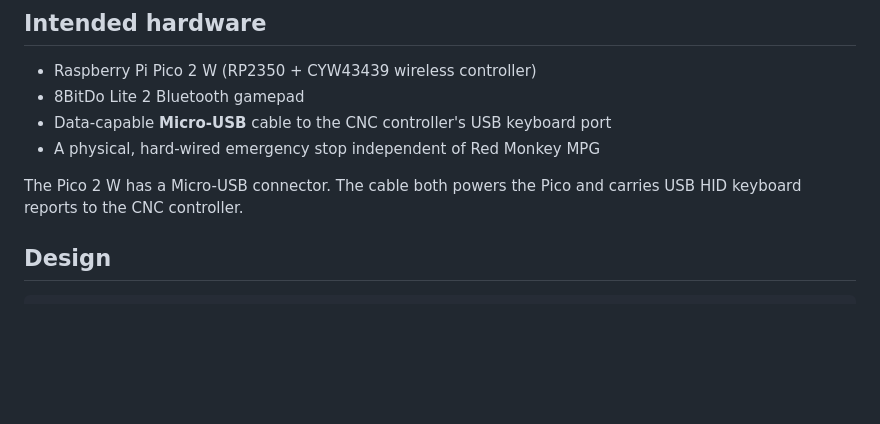
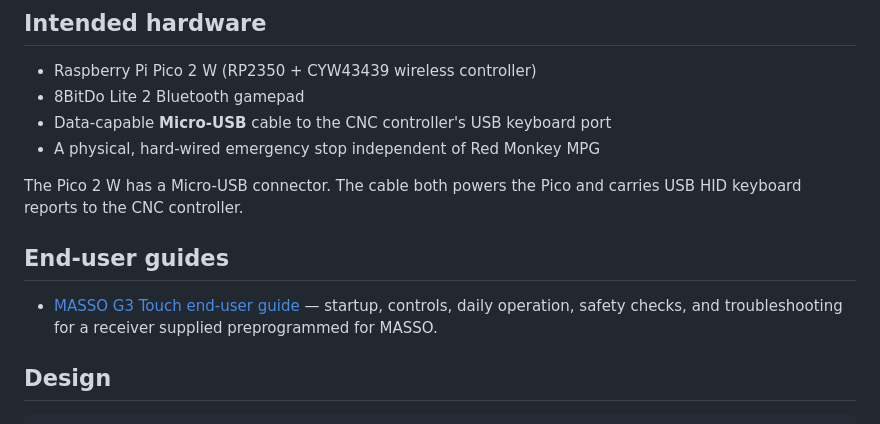
Before and after one commit to red-monkey-makers/red-monkey-mpg-firmware, a Markdown page: README.md, the part around the change. Drawn GitHub-style; blank space fills up the shorter version.

Commit message:
Add MASSO end-user operating guide

```diff
--- a/README.md
+++ b/README.md
@@ -24,6 +24,12 @@ and presents itself as a USB keyboard using a selectable CNC controller profile.
 
 The Pico 2 W has a Micro-USB connector. The cable both
 powers the Pico and carries USB HID keyboard reports to the CNC controller.
+
+## End-user guides
+
+- [MASSO G3 Touch end-user guide](docs/MASSO_END_USER_GUIDE.md) — startup,
+  controls, daily operation, safety checks, and troubleshooting for a receiver
+  supplied preprogrammed for MASSO.
 
 ## Design
 
```
Also changed, not shown: docs/MASSO_END_USER_GUIDE.md (added, +247 -0 lines).
